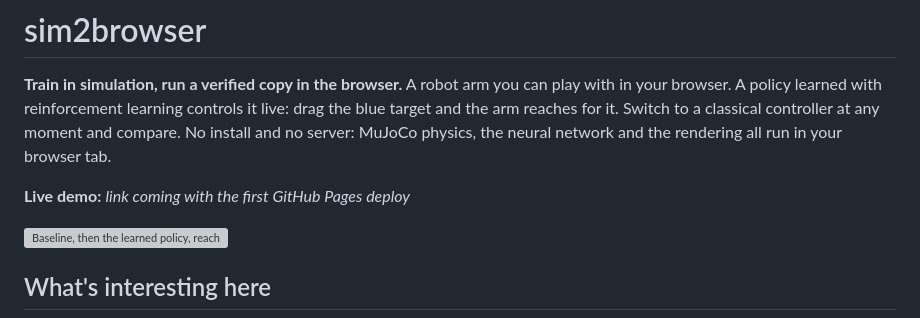
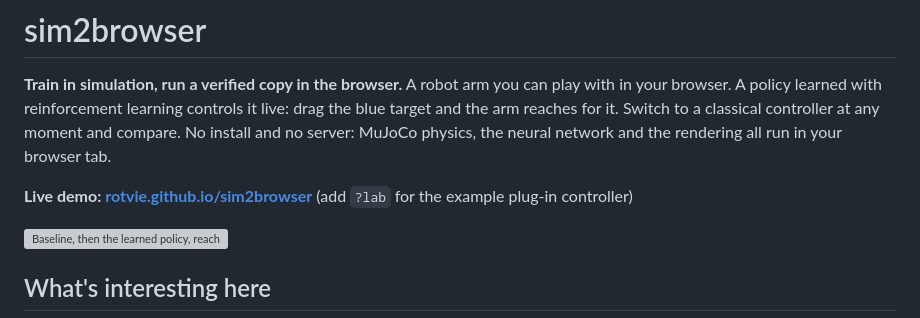
Before and after one commit to Rotvie/sim2browser, a Markdown page: README.md, the part around the change. GitHub-like rendering; grey boxes are pictures that could not be loaded.

```diff
--- a/README.md
+++ b/README.md
@@ -6,7 +6,8 @@ controls it live: drag the blue target and the arm reaches for it. Switch to a c
 controller at any moment and compare. No install and no server: MuJoCo physics, the neural
 network and the rendering all run in your browser tab.
 
-**Live demo:** _link coming with the first GitHub Pages deploy_ <!-- TODO: add the Pages URL -->
+**Live demo: [rotvie.github.io/sim2browser](https://rotvie.github.io/sim2browser/)** (add `?lab` for the
+example plug-in controller)
 
 ![Baseline, then the learned policy, reaching the same targets; then the policy view](docs/media/demo.gif)
 
```
Also changed, not shown: specs/001-arm-reach/tasks.md (+3 -3 lines), specs/001-arm-reach/validation.md (+18 -0 lines).
